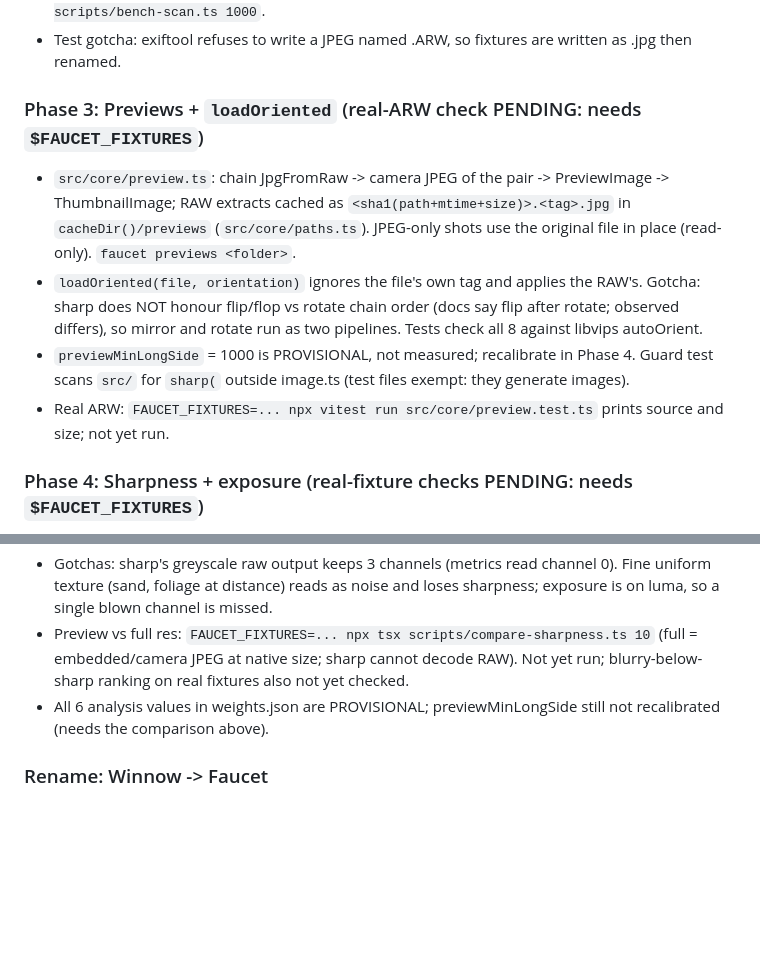
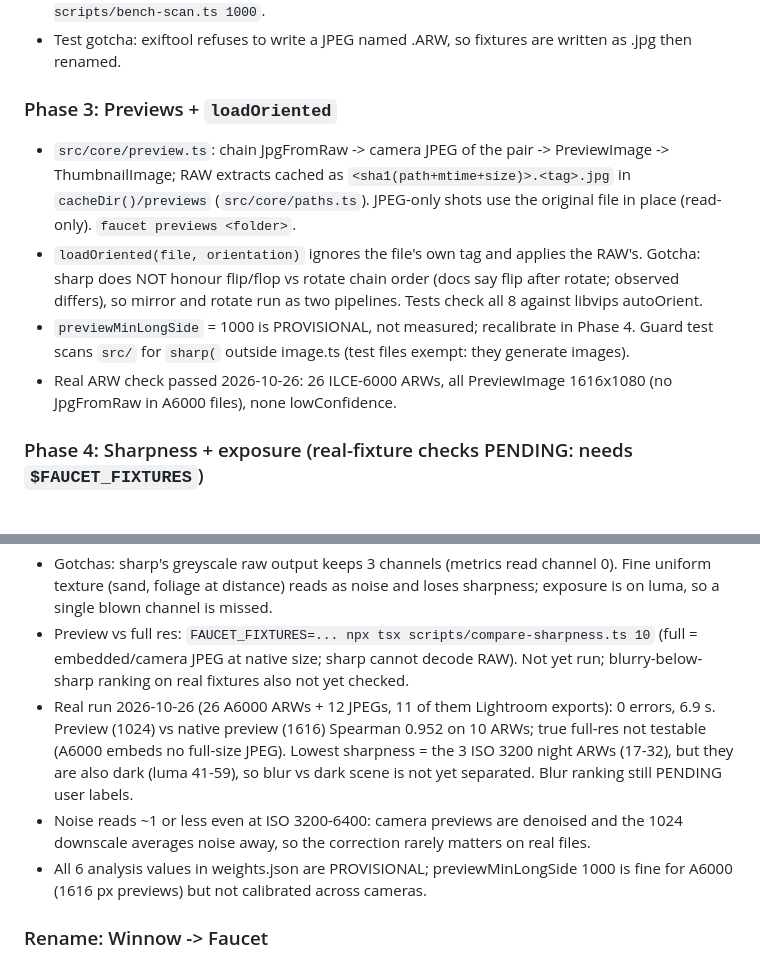
Before and after one commit to markspiteri-23/winnow, a Markdown page: NOTES.md, 2 parts joined by grey strips. Drawn GitHub-style; blank space fills up the shorter version.

Commit message:
Phase 3: tick after real ARW check; record Phase 4 real-photo findings
Co-Authored-By: Claude Opus 5.5 <noreply@anthropic.com>

```diff
--- a/NOTES.md
+++ b/NOTES.md
@@ -22,18 +22,20 @@
 - Scan time, 1000 generated 1600px JPEGs, M-series Mac, maxProcs=3: 3.46 s (3.5 ms/file). `npx tsx scripts/bench-scan.ts 1000`.
 - Test gotcha: exiftool refuses to write a JPEG named .ARW, so fixtures are written as .jpg then renamed.
 
-### Phase 3: Previews + `loadOriented` (real-ARW check PENDING: needs `$FAUCET_FIXTURES`)
+### Phase 3: Previews + `loadOriented`
 - `src/core/preview.ts`: chain JpgFromRaw -> camera JPEG of the pair -> PreviewImage -> ThumbnailImage; RAW extracts cached as `<sha1(path+mtime+size)>.<tag>.jpg` in `cacheDir()/previews` (`src/core/paths.ts`). JPEG-only shots use the original file in place (read-only). `faucet previews <folder>`.
 - `loadOriented(file, orientation)` ignores the file's own tag and applies the RAW's. Gotcha: sharp does NOT honour flip/flop vs rotate chain order (docs say flip after rotate; observed differs), so mirror and rotate run as two pipelines. Tests check all 8 against libvips autoOrient.
 - `previewMinLongSide` = 1000 is PROVISIONAL, not measured; recalibrate in Phase 4. Guard test scans `src/` for `sharp(` outside image.ts (test files exempt: they generate images).
-- Real ARW: `FAUCET_FIXTURES=... npx vitest run src/core/preview.test.ts` prints source and size; not yet run.
+- Real ARW check passed 2026-10-26: 26 ILCE-6000 ARWs, all PreviewImage 1616x1080 (no JpgFromRaw in A6000 files), none lowConfidence.
 
 ### Phase 4: Sharpness + exposure (real-fixture checks PENDING: needs `$FAUCET_FIXTURES`)
 - `src/core/metrics.ts`: preview -> `loadOriented` greyscale at `analysisMaxSide` -> [1 2 1] blur -> Sobel energy per 64px tile; sharpness = sqrt of p90 tile energy minus the analytic noise energy (5.47 * sigma^2). Noise = Immerkaer sigma, median of the flattest 25% of tiles. Exposure = % luma <= 3, % >= 252, mean luma. `faucet metrics <folder> [--json]`.
 - Generated 1200x800 blocks (sharp / blur(4) / blur(4)+noise sigma 12): sharpness 103.5 / 24.4 / 29.6 (34.5 uncorrected); noise 0.06 / 0.32 / 7.6 (downscale averages some noise away).
 - Gotchas: sharp's greyscale raw output keeps 3 channels (metrics read channel 0). Fine uniform texture (sand, foliage at distance) reads as noise and loses sharpness; exposure is on luma, so a single blown channel is missed.
 - Preview vs full res: `FAUCET_FIXTURES=... npx tsx scripts/compare-sharpness.ts 10` (full = embedded/camera JPEG at native size; sharp cannot decode RAW). Not yet run; blurry-below-sharp ranking on real fixtures also not yet checked.
-- All 6 analysis values in weights.json are PROVISIONAL; previewMinLongSide still not recalibrated (needs the comparison above).
+- Real run 2026-10-26 (26 A6000 ARWs + 12 JPEGs, 11 of them Lightroom exports): 0 errors, 6.9 s. Preview (1024) vs native preview (1616) Spearman 0.952 on 10 ARWs; true full-res not testable (A6000 embeds no full-size JPEG). Lowest sharpness = the 3 ISO 3200 night ARWs (17-32), but they are also dark (luma 41-59), so blur vs dark scene is not yet separated. Blur ranking still PENDING user labels.
+- Noise reads ~1 or less even at ISO 3200-6400: camera previews are denoised and the 1024 downscale averages noise away, so the correction rarely matters on real files.
+- All 6 analysis values in weights.json are PROVISIONAL; previewMinLongSide 1000 is fine for A6000 (1616 px previews) but not calibrated across cameras.
 
 ### Rename: Winnow -> Faucet
 - Case-preserving rename everywhere: CLI `faucet`, productName/appId `Faucet`/`org.faucet.app`, preload global `window.faucet`, IPC `faucet:*`, env `FAUCET_FIXTURES`/`FAUCET_SMOKE_DIR`, cache dir `.../faucet` (old `~/Library/Caches/winnow` is orphaned; safe to delete by hand).
```
Also changed, not shown: PLAN.md (+1 -1 lines).
